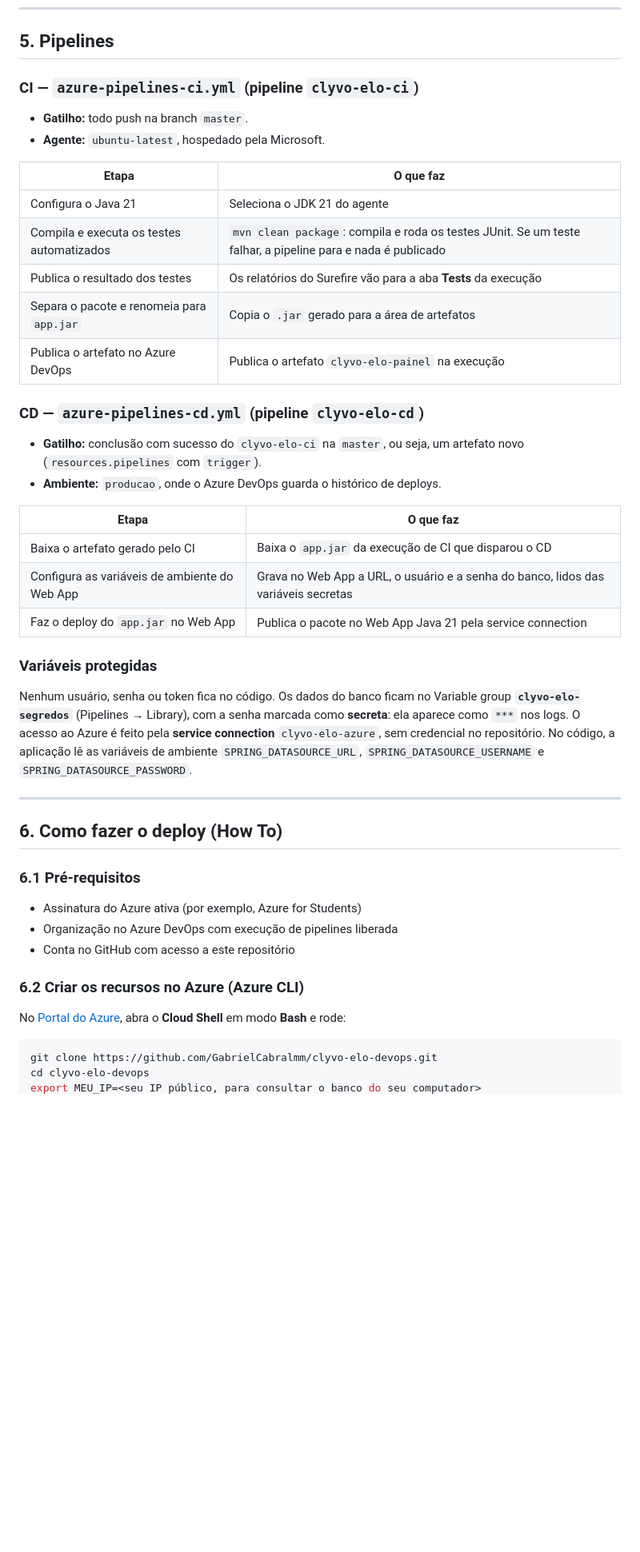
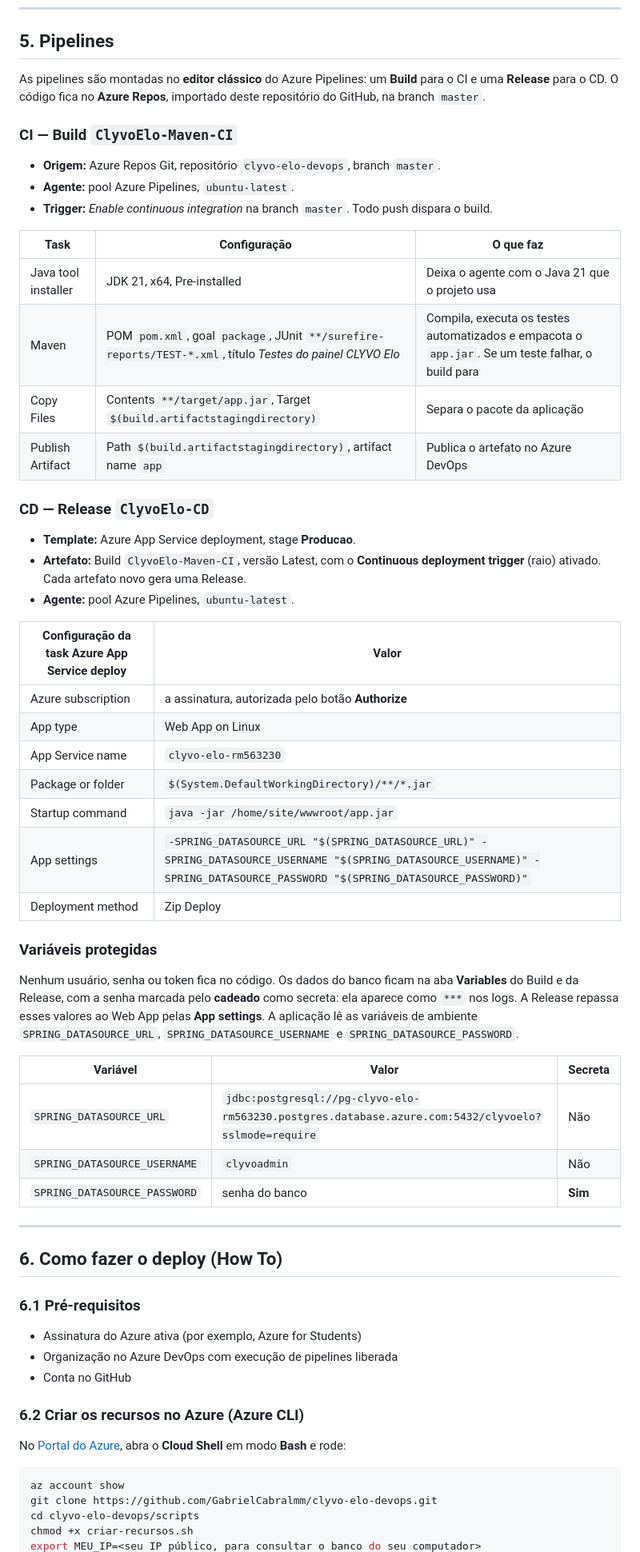
Before and after one commit to GabrielCabralmm/Clyvo-elo-DevOps, a Markdown page: README.md, the part around one of its changes. Shown at 80% size. Drawn GitHub-style; blank space fills up the shorter version.

````diff
--- a/README.md
+++ b/README.md
@@ -113,33 +112,46 @@ src/test/java              testes automatizados executados no CI
 
 ## 5. Pipelines
 
-### CI — `azure-pipelines-ci.yml` (pipeline `clyvo-elo-ci`)
+As pipelines são montadas no **editor clássico** do Azure Pipelines: um **Build** para o CI e uma **Release** para o CD. O código fica no **Azure Repos**, importado deste repositório do GitHub, na branch `master`.
 
-- **Gatilho:** todo push na branch `master`.
-- **Agente:** `ubuntu-latest`, hospedado pela Microsoft.
+### CI — Build `ClyvoElo-Maven-CI`
 
-| Etapa | O que faz |
+- **Origem:** Azure Repos Git, repositório `clyvo-elo-devops`, branch `master`.
+- **Agente:** pool Azure Pipelines, `ubuntu-latest`.
+- **Trigger:** *Enable continuous integration* na branch `master`. Todo push dispara o build.
+
+| Task | Configuração | O que faz |
+|---|---|---|
+| Java tool installer | JDK 21, x64, Pre-installed | Deixa o agente com o Java 21 que o projeto usa |
+| Maven | POM `pom.xml`, goal `package`, JUnit `**/surefire-reports/TEST-*.xml`, título *Testes do painel CLYVO Elo* | Compila, executa os testes automatizados e empacota o `app.jar`. Se um teste falhar, o build para |
+| Copy Files | Contents `**/target/app.jar`, Target `$(build.artifactstagingdirectory)` | Separa o pacote da aplicação |
+| Publish Artifact | Path `$(build.artifactstagingdirectory)`, artifact name `app` | Publica o artefato no Azure DevOps |
+
+### CD — Release `ClyvoElo-CD`
+
+- **Template:** Azure App Service deployment, stage **Producao**.
+- **Artefato:** Build `ClyvoElo-Maven-CI`, versão Latest, com o **Continuous deployment trigger** (raio) ativado. Cada artefato novo gera uma Release.
+- **Agente:** pool Azure Pipelines, `ubuntu-latest`.
+
+| Configuração da task Azure App Service deploy | Valor |
 |---|---|
-| Configura o Java 21 | Seleciona o JDK 21 do agente |
-| Compila e executa os testes automatizados | `mvn clean package`: compila e roda os testes JUnit. Se um teste falhar, a pipeline para e nada é publicado |
-| Publica o resultado dos testes | Os relatórios do Surefire vão para a aba **Tests** da execução |
-| Separa o pacote e renomeia para `app.jar` | Copia o `.jar` gerado para a área de artefatos |
-| Publica o artefato no Azure DevOps | Publica o artefato `clyvo-elo-painel` na execução |
-
-### CD — `azure-pipelines-cd.yml` (pipeline `clyvo-elo-cd`)
-
-- **Gatilho:** conclusão com sucesso do `clyvo-elo-ci` na `master`, ou seja, um artefato novo (`resources.pipelines` com `trigger`).
-- **Ambiente:** `producao`, onde o Azure DevOps guarda o histórico de deploys.
-
-| Etapa | O que faz |
-|---|---|
-| Baixa o artefato gerado pelo CI | Baixa o `app.jar` da execução de CI que disparou o CD |
-| Configura as variáveis de ambiente do Web App | Grava no Web App a URL, o usuário e a senha do banco, lidos das variáveis secretas |
-| Faz o deploy do `app.jar` no Web App | Publica o pacote no Web App Java 21 pela service connection |
+| Azure subscription | a assinatura, autorizada pelo botão **Authorize** |
+| App type | Web App on Linux |
+| App Service name | `clyvo-elo-rm563230` |
+| Package or folder | `$(System.DefaultWorkingDirectory)/**/*.jar` |
+| Startup command | `java -jar /home/site/wwwroot/app.jar` |
+| App settings | `-SPRING_DATASOURCE_URL "$(SPRING_DATASOURCE_URL)" -SPRING_DATASOURCE_USERNAME "$(SPRING_DATASOURCE_USERNAME)" -SPRING_DATASOURCE_PASSWORD "$(SPRING_DATASOURCE_PASSWORD)"` |
+| Deployment method | Zip Deploy |
 
 ### Variáveis protegidas
 
-Nenhum usuário, senha ou token fica no código. Os dados do banco ficam no Variable group **`clyvo-elo-segredos`** (Pipelines → Library), com a senha marcada como **secreta**: ela aparece como `***` nos logs. O acesso ao Azure é feito pela **service connection** `clyvo-elo-azure`, sem credencial no repositório. No código, a aplicação lê as variáveis de ambiente `SPRING_DATASOURCE_URL`, `SPRING_DATASOURCE_USERNAME` e `SPRING_DATASOURCE_PASSWORD`.
+Nenhum usuário, senha ou token fica no código. Os dados do banco ficam na aba **Variables** do Build e da Release, com a senha marcada pelo **cadeado** como secreta: ela aparece como `***` nos logs. A Release repassa esses valores ao Web App pelas **App settings**. A aplicação lê as variáveis de ambiente `SPRING_DATASOURCE_URL`, `SPRING_DATASOURCE_USERNAME` e `SPRING_DATASOURCE_PASSWORD`.
+
+| Variável | Valor | Secreta |
+|---|---|---|
+| `SPRING_DATASOURCE_URL` | `jdbc:postgresql://pg-clyvo-elo-rm563230.postgres.database.azure.com:5432/clyvoelo?sslmode=require` | Não |
+| `SPRING_DATASOURCE_USERNAME` | `clyvoadmin` | Não |
+| `SPRING_DATASOURCE_PASSWORD` | senha do banco | **Sim** |
 
 ---
 
@@ -149,13 +161,15 @@ Nenhum usuário, senha ou token fica no código. Os dados do banco ficam no Vari
 
 - Assinatura do Azure ativa (por exemplo, Azure for Students)
 - Organização no Azure DevOps com execução de pipelines liberada
-- Conta no GitHub com acesso a este repositório
+- Conta no GitHub
 
 ### 6.2 Criar os recursos no Azure (Azure CLI)
 
 No [Portal do Azure](https://portal.azure.com), abra o **Cloud Shell** em modo **Bash** e rode:
 
 ```bash
+az account show
 git clone https://github.com/GabrielCabralmm/clyvo-elo-devops.git
-cd clyvo-elo-devops
+cd clyvo-elo-devops/scripts
+chmod +x criar-recursos.sh
 export MEU_IP=<seu IP público, para consultar o banco do seu computador>
````
Also changed, not shown: other parts of README.md (+64 -36 lines), docs/arquitetura.png, 4 other files.
